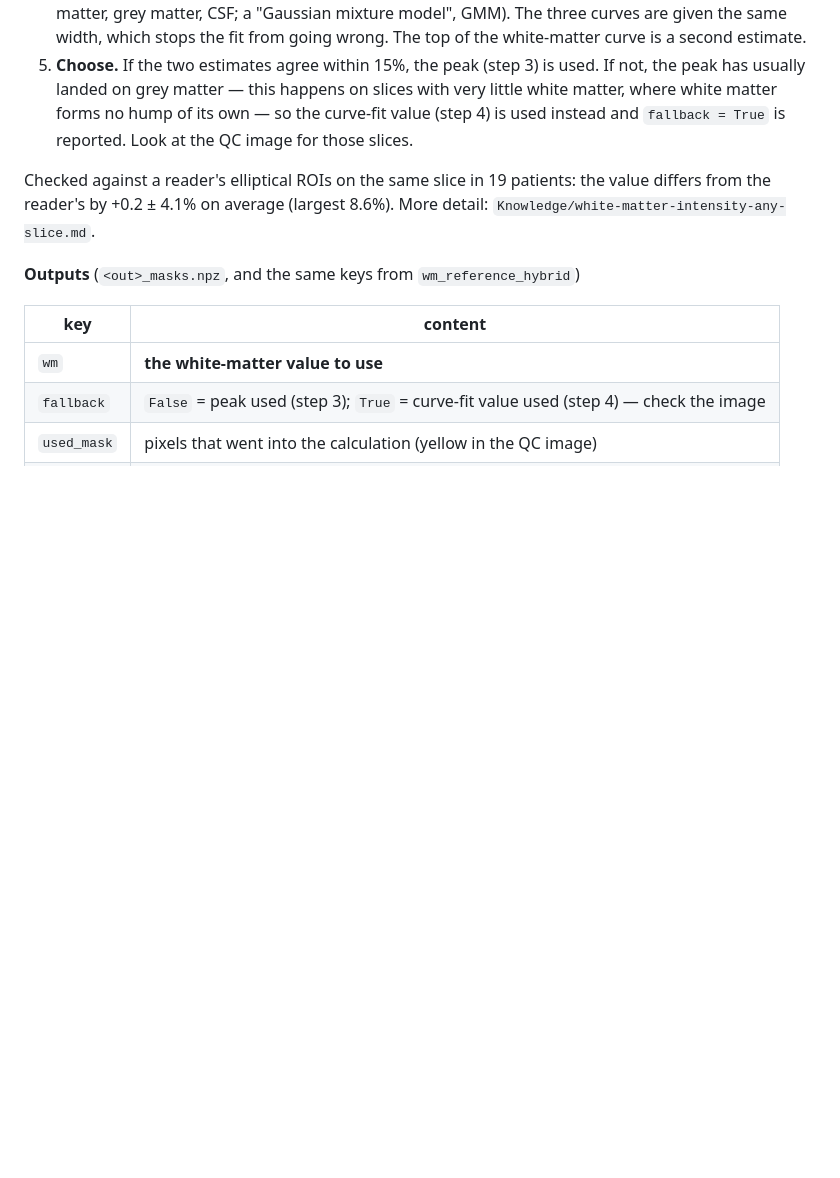
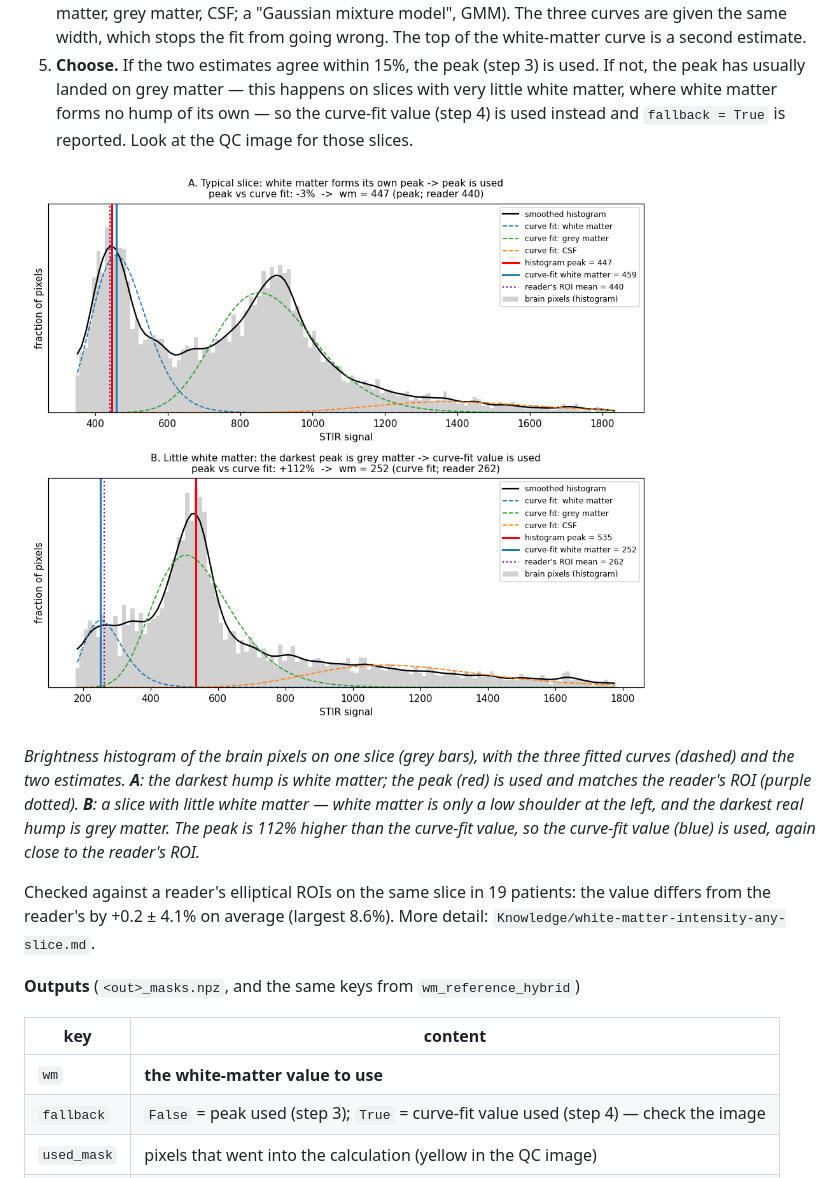
Before and after one commit to ykitaguchi77/MRI_STIR_mapping, a Markdown page: README.md, the part around the change. Drawn GitHub-style; pictures changed too: assets/example_wm_histogram.png (added); blank space fills up the shorter version.

Commit message:
README: add histogram figure for the chosen-slice white-matter method
Co-Authored-By: Claude Opus 5.5 <noreply@anthropic.com>
Claude-Session: https://claude.ai/code/session_013P6WJk6QDuqqcXQVAWfMEr

```diff
--- a/README.md
+++ b/README.md
@@ -124,6 +124,16 @@ In Python: `wm_gmm.wm_reference_hybrid(slice_2d, brain_mask_2d)["wm"]`.
    its own — so the curve-fit value (step 4) is used instead and
    `fallback = True` is reported. Look at the QC image for those slices.
 
+![white-matter histogram: peak and curve fit](assets/example_wm_histogram.png)
+
+*Brightness histogram of the brain pixels on one slice (grey bars), with the
+three fitted curves (dashed) and the two estimates. **A**: the darkest hump is
+white matter; the peak (red) is used and matches the reader's ROI (purple
+dotted). **B**: a slice with little white matter — white matter is only a low
+shoulder at the left, and the darkest real hump is grey matter. The peak is
+112% higher than the curve-fit value, so the curve-fit value (blue) is used,
+again close to the reader's ROI.*
+
 Checked against a reader's elliptical ROIs on the same slice in 19 patients:
 the value differs from the reader's by +0.2 ± 4.1% on average (largest 8.6%).
 More detail: `Knowledge/white-matter-intensity-any-slice.md`.
```
